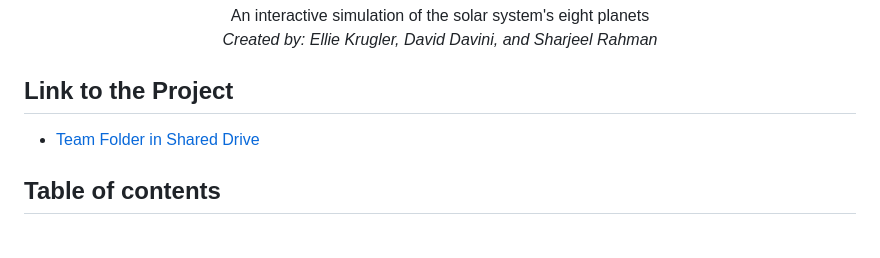
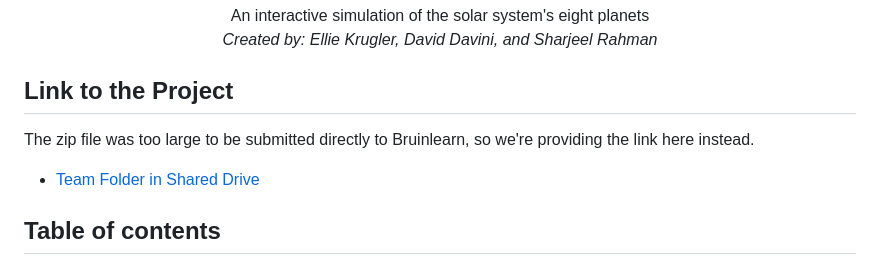
Before and after one commit to daviddavini/cs-174a-team-project, a Markdown page: README.md, the part around the change. GitHub-like rendering; blank space fills up the shorter version.

Commit message:
add comment

```diff
--- a/README.md
+++ b/README.md
@@ -9,6 +9,7 @@
 </p>
 
 ## Link to the Project
+The zip file was too large to be submitted directly to Bruinlearn, so we're providing the link here instead.
 - [Team Folder in Shared Drive](https://drive.google.com/drive/u/1/folders/15TbXp4fH2v0JkUtMm_knT4f-rSiGtBjH)
 
 ## Table of contents
```
